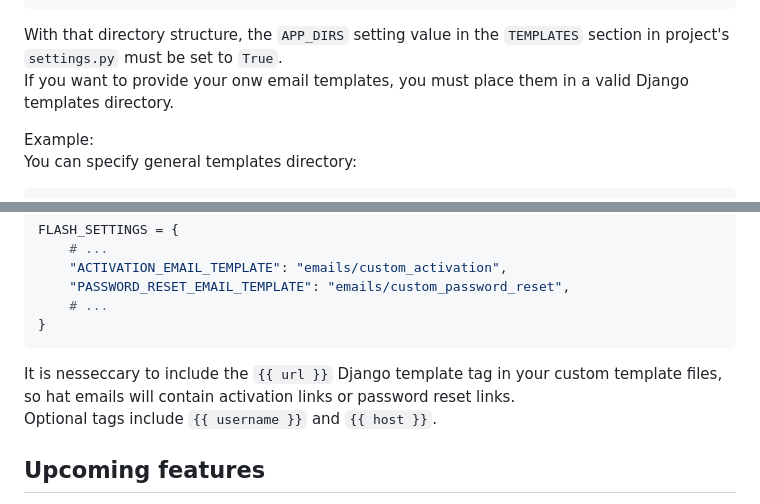
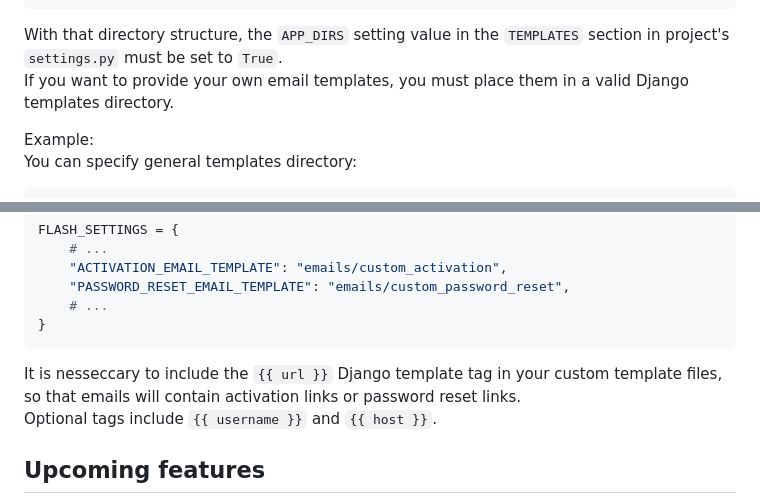
Before and after one commit to mateusz-meksula/flash-accounts, a Markdown page: README.md, 2 parts joined by grey strips. Drawn GitHub-style.

````diff
--- a/README.md
+++ b/README.md
@@ -310,7 +310,7 @@ Email templates are located in `flash_accounts/templates/flash_accounts/` direct
 ```
 
 With that directory structure, the `APP_DIRS` setting value in the `TEMPLATES` section in project's `settings.py` must be set to `True`.
-If you want to provide your onw email templates, you must place them in a valid Django templates directory.
+If you want to provide your own email templates, you must place them in a valid Django templates directory.
 
 Example:
 You can specify general templates directory:
@@ -355,7 +355,7 @@ FLASH_SETTINGS = {
 }
 ```
 
-It is nesseccary to include the `{{ url }}` Django template tag in your custom template files, so hat emails will contain activation links or password reset links.
+It is nesseccary to include the `{{ url }}` Django template tag in your custom template files, so that emails will contain activation links or password reset links.
 Optional tags include `{{ username }}` and `{{ host }}`.
 
 ## **Upcoming features**
````
Also changed, not shown: other parts of README.md (+7 -7 lines).
